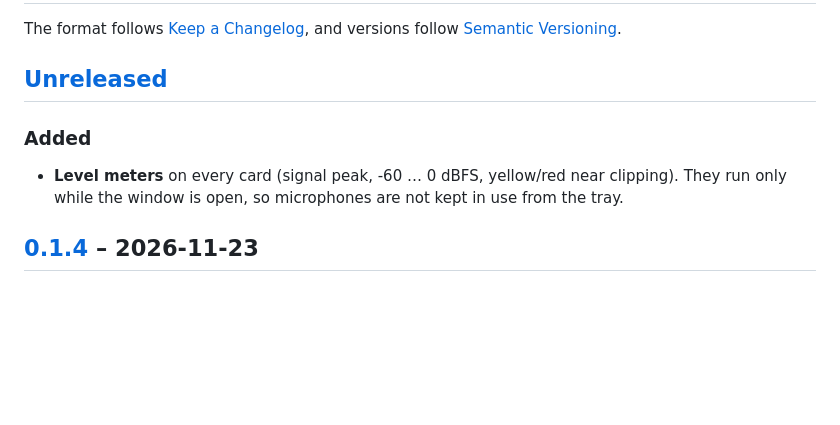
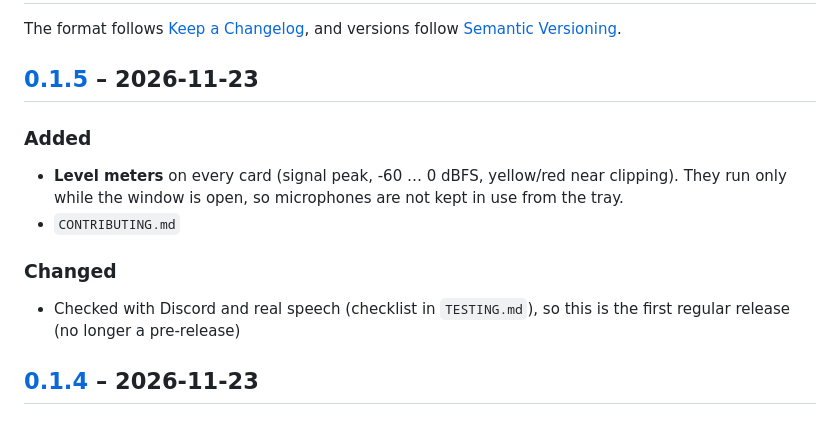
Before and after one commit to Benno1512/Node-Router, a Markdown page: CHANGELOG.md, the part around one of its changes. Drawn GitHub-style; blank space fills up the shorter version.

```diff
--- a/CHANGELOG.md
+++ b/CHANGELOG.md
@@ -3,11 +3,16 @@
 The format follows [Keep a Changelog](https://keepachangelog.com/en/1.1.0/), and versions follow
 [Semantic Versioning](https://semver.org/).
 
-## [Unreleased]
+## [0.1.5] – 2026-11-23
 
 ### Added
 - **Level meters** on every card (signal peak, -60 … 0 dBFS, yellow/red near clipping).
   They run only while the window is open, so microphones are not kept in use from the tray.
+- `CONTRIBUTING.md`
+
+### Changed
+- Checked with Discord and real speech (checklist in `TESTING.md`), so this is the first
+  regular release (no longer a pre-release)
 
 ## [0.1.4] – 2026-11-23
 
```
Also changed, not shown: other parts of CHANGELOG.md (+1 -1 lines), CONTRIBUTING.md (added, +56 -0 lines), README.md (+4 -2 lines), TESTING.md (+2 -1 lines), docs/social-preview.png (added), 1 other file.
